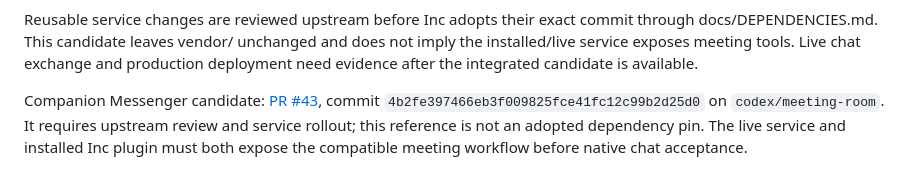
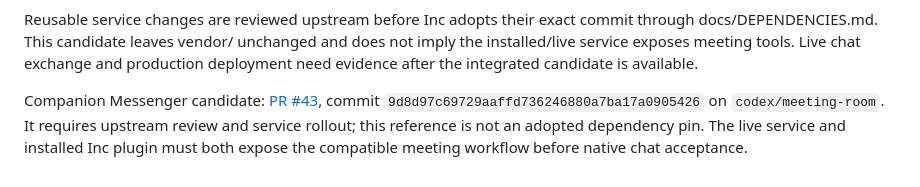
Before and after one commit to newbiesitl/paprika-inc, a Markdown page: docs/MEETING-PILOT.md, the part around the change. GitHub-like rendering.

Commit message:
Record the reviewed meeting picker candidate reference

```diff
--- a/docs/MEETING-PILOT.md
+++ b/docs/MEETING-PILOT.md
@@ -76,7 +76,7 @@ exchange and production deployment need evidence after the integrated candidate
 is available.
 
 Companion Messenger candidate: [PR #43](https://github.com/newbiesitl/paprika-messenger/pull/43),
-commit `4b2fe397466eb3f009825fce41fc12c99b2d25d0` on `codex/meeting-room`.
+commit `9d8d97c69729aaffd736246880a7ba17a0905426` on `codex/meeting-room`.
 It requires upstream review and service rollout; this reference is not an
 adopted dependency pin. The live service and installed Inc plugin must both
 expose the compatible meeting workflow before native chat acceptance.
```
